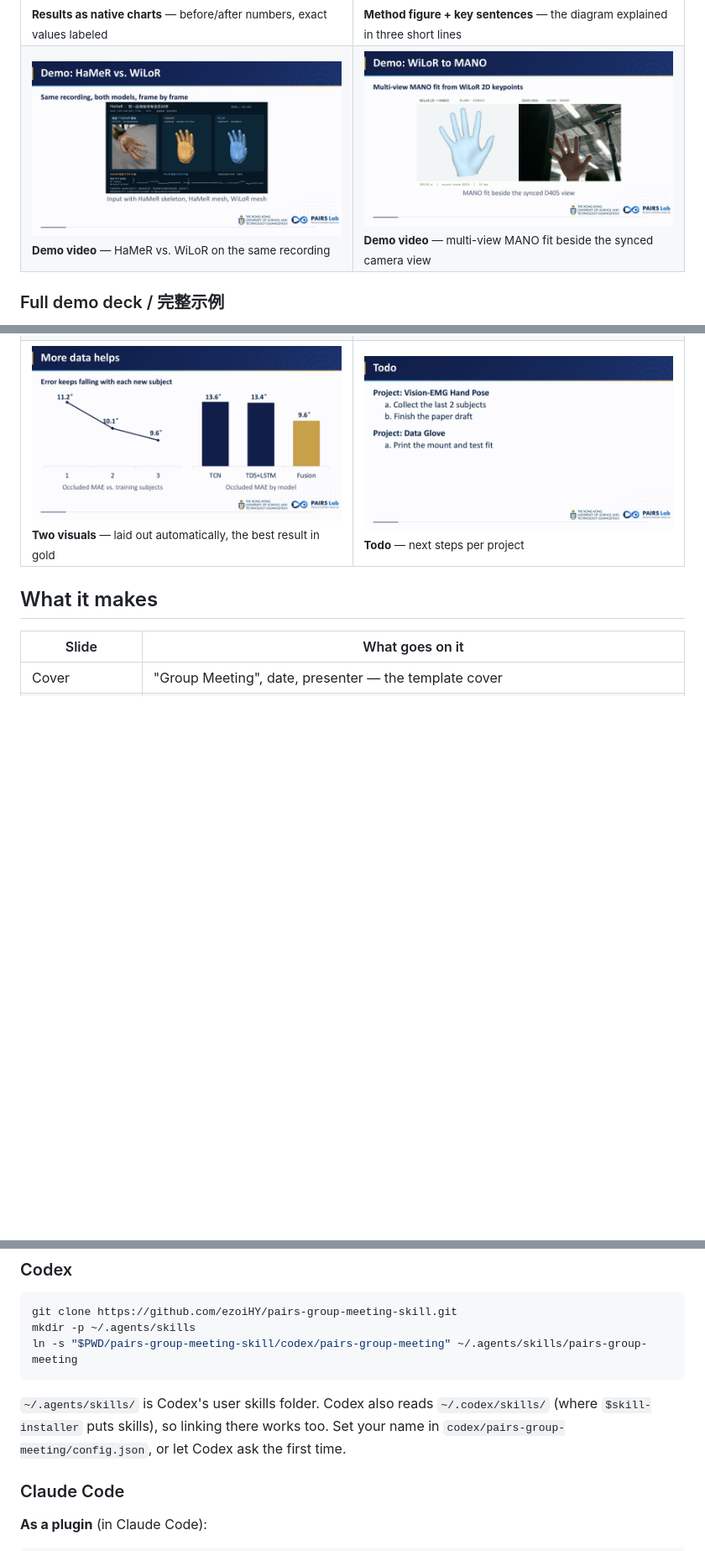
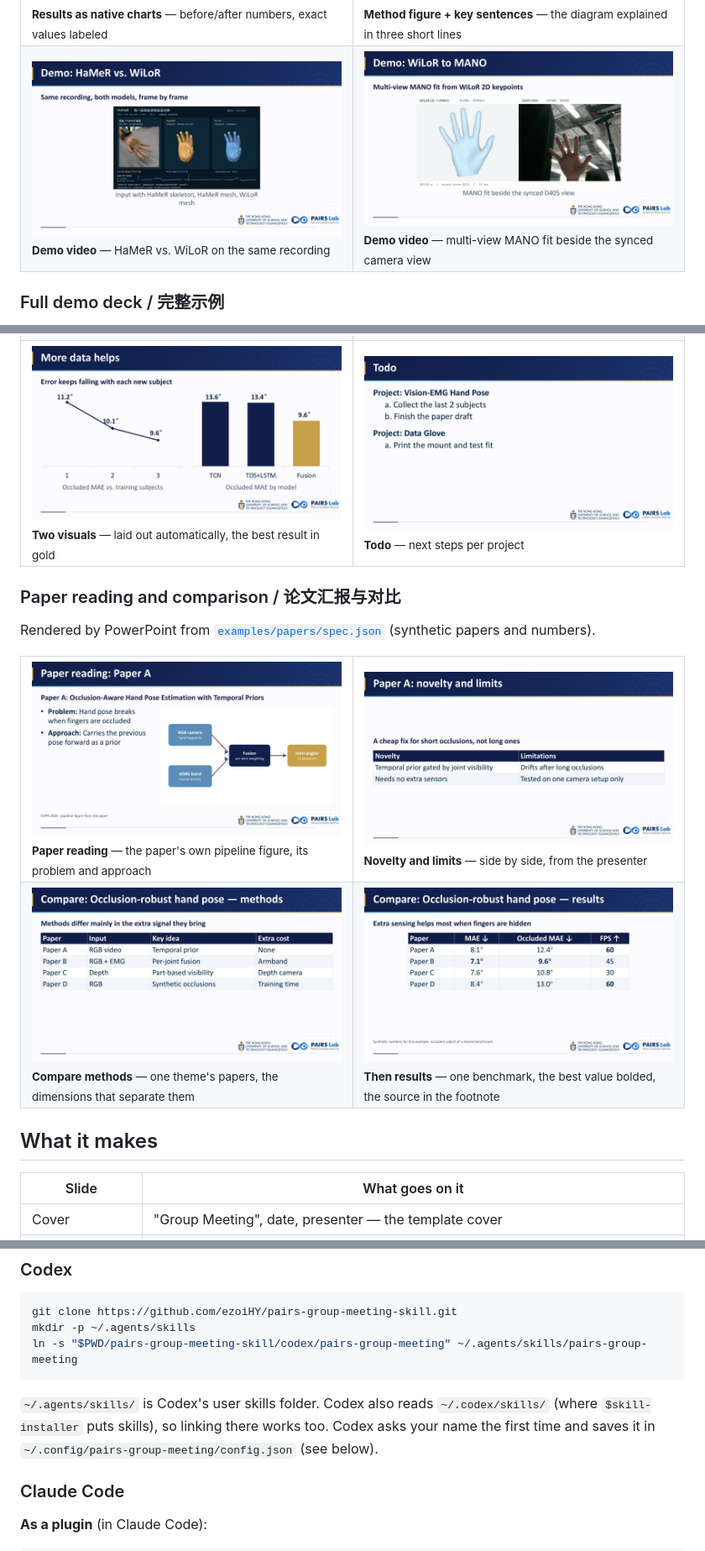
Before and after one commit to ezoiHY/pairs-group-meeting-skill, a Markdown page: README.md, 3 parts joined by grey strips. Shown at 84% size. GitHub-like rendering; pictures changed too: docs/images/paper-1-pipeline.jpg (added), docs/images/paper-2-limits.jpg (added), docs/images/paper-3-methods.jpg (added); blank space fills up the shorter version.

````diff
--- a/README.md
+++ b/README.md
@@ -72,6 +72,26 @@ Rendered by PowerPoint from [`examples/demo/spec.json`](examples/demo/spec.json)
   </tr>
 </table>
 
+### Paper reading and comparison / 论文汇报与对比
+
+Rendered by PowerPoint from [`examples/papers/spec.json`](examples/papers/spec.json) (synthetic papers
+and numbers).
+
+<table>
+  <tr>
+    <td width="50%"><img src="docs/images/paper-1-pipeline.jpg" alt="Paper reading: pipeline figure with problem and approach"><br>
+      <sub><b>Paper reading</b> — the paper's own pipeline figure, its problem and approach</sub></td>
+    <td width="50%"><img src="docs/images/paper-2-limits.jpg" alt="Paper novelty and limitations"><br>
+      <sub><b>Novelty and limits</b> — side by side, from the presenter</sub></td>
+  </tr>
+  <tr>
+    <td width="50%"><img src="docs/images/paper-3-methods.jpg" alt="Comparison of methods"><br>
+      <sub><b>Compare methods</b> — one theme's papers, the dimensions that separate them</sub></td>
+    <td width="50%"><img src="docs/images/paper-4-results.jpg" alt="Comparison of results"><br>
+      <sub><b>Then results</b> — one benchmark, the best value bolded, the source in the footnote</sub></td>
+  </tr>
+</table>
+
 ## What it makes
 
 | Slide | What goes on it |
@@ -119,8 +139,8 @@ ln -s "$PWD/pairs-group-meeting-skill/codex/pairs-group-meeting" ~/.agents/skill
 ```
 
 `~/.agents/skills/` is Codex's user skills folder. Codex also reads `~/.codex/skills/` (where
-`$skill-installer` puts skills), so linking there works too. Set your name in
-`codex/pairs-group-meeting/config.json`, or let Codex ask the first time.
+`$skill-installer` puts skills), so linking there works too. Codex asks your name the first time
+and saves it in `~/.config/pairs-group-meeting/config.json` (see below).
 
 ### Claude Code
 
````
Also changed, not shown: other parts of README.md (+10 -4 lines), codex/pairs-group-meeting/SKILL.md (+13 -7 lines), skills/pairs-group-meeting/SKILL.md (+13 -7 lines), 11 other files.
